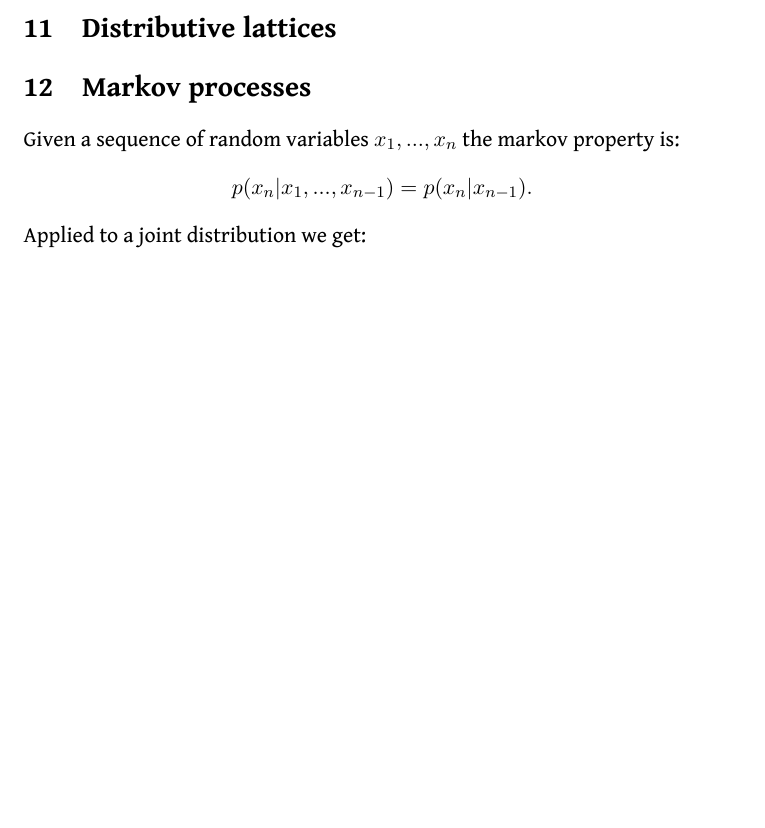
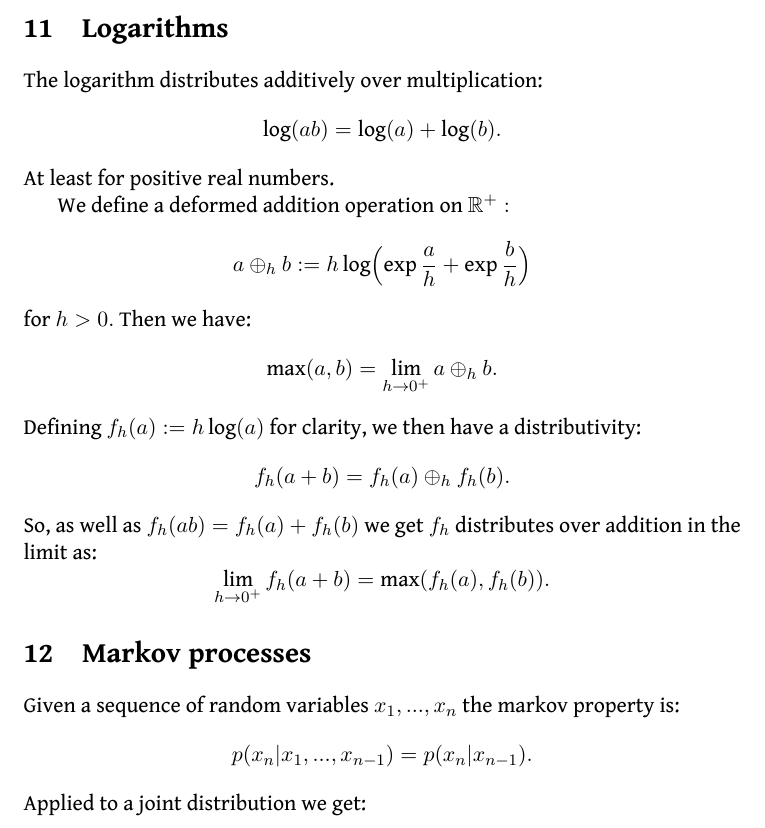
Before and after one commit to punkdit/surface2015, a LaTeX document (surface.tex): part of page 9 of 15 before the commit and part of page 9 of 16 after it, cut at the place of the change, the shorter picture padded with empty space. Compiled offline with XeLaTeX.

Commit message:
commit edits

```diff
--- a/surface.tex
+++ b/surface.tex
@@ -668,7 +668,33 @@ Convex functions are ...
 %%%%%%%%%%%%%%%%%%%%%%%%%%%%%%%%%%%%%%%%%%%%%%%%%%%%%%%%%%%%%%%%%%%%%%%%%%%%%%%
 %
 
-\section{Distributive lattices}
+\section{Logarithms}
+
+The logarithm distributes additively over multiplication:
+$$\log(ab) = \log(a) + \log(b).$$
+At least for positive real numbers.
+
+We define a deformed addition operation on $\R^{+}:$
+$$
+    a\oplus_h b := h\log \Bigl( \exp\frac{a}{h} +\exp\frac{b}{h} \Bigr)
+$$
+for $h>0.$
+Then we have:
+$$
+    \max(a, b) = \lim_{h\to 0^+} a\oplus_h b.
+$$
+Defining $f_h(a) := h\log(a)$ for clarity, we then
+have a distributivity:
+$$
+    f_h(a+b) = f_h(a) \oplus_h f_h(b).
+$$
+So, as well as $f_h(ab) = f_h(a) + f_h(b)$ we
+get $f_h$ distributes over addition in the limit as:
+$$
+    \lim_{h\to 0^+} f_h(a+b) = \max(f_h(a), f_h(b)).
+$$
+
+
 
 %%%%%%%%%%%%%%%%%%%%%%%%%%%%%%%%%%%%%%%%%%%%%%%%%%%%%%%%%%%%%%%%%%%%%%%%%%%%%%%
 %
```
Also changed, not shown: surface.tex (2 more changed lines).
